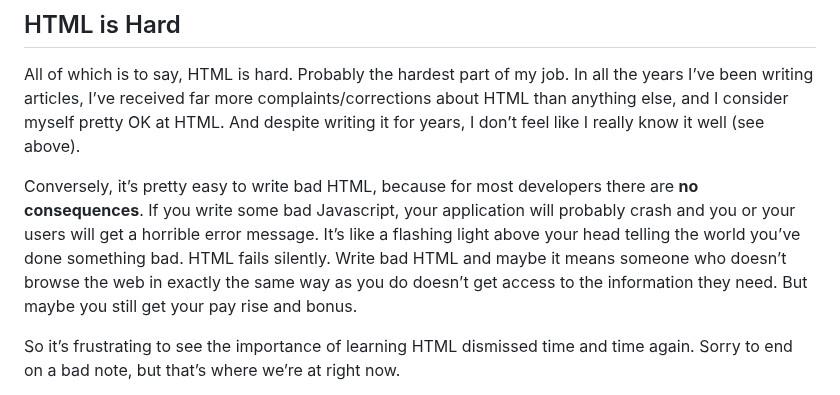
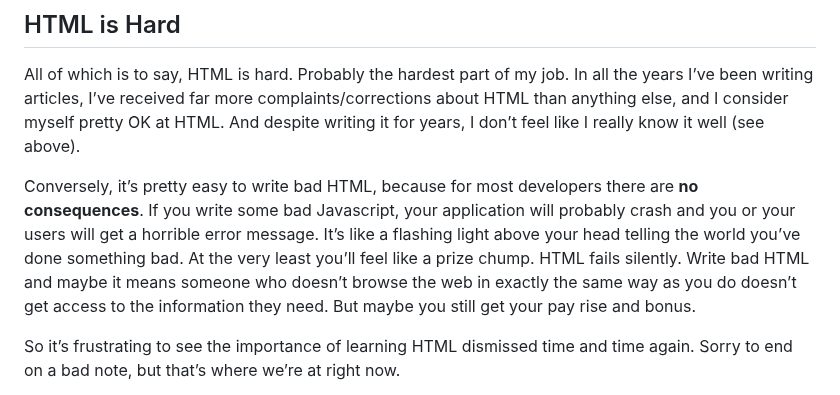
Before and after one commit to mbarker84/css-irl-eleventy, a Markdown page: src/posts/ive-been-doing-blockquotes-wrong.md, the part around the change. Drawn GitHub-style.

Commit message:
Edit article

```diff
--- a/src/posts/ive-been-doing-blockquotes-wrong.md
+++ b/src/posts/ive-been-doing-blockquotes-wrong.md
@@ -38,7 +38,7 @@ OK. So...is it not enough to put **actual quote marks** in the text (“like thi
 
 All of which is to say, HTML is hard. Probably the hardest part of my job. In all the years I’ve been writing articles, I’ve received far more complaints/corrections about HTML than anything else, and I consider myself pretty OK at HTML. And despite writing it for years, I don’t feel like I really know it well (see above).
 
-Conversely, it’s pretty easy to write bad HTML, because for most developers there are **no consequences**. If you write some bad Javascript, your application will probably crash and you or your users will get a horrible error message. It’s like a flashing light above your head telling the world you’ve done something bad. HTML fails silently. Write bad HTML and maybe it means someone who doesn’t browse the web in exactly the same way as you do doesn’t get access to the information they need. But maybe you still get your pay rise and bonus.
+Conversely, it’s pretty easy to write bad HTML, because for most developers there are **no consequences**. If you write some bad Javascript, your application will probably crash and you or your users will get a horrible error message. It’s like a flashing light above your head telling the world you’ve done something bad. At the very least you’ll feel like a prize chump. HTML fails silently. Write bad HTML and maybe it means someone who doesn’t browse the web in exactly the same way as you do doesn’t get access to the information they need. But maybe you still get your pay rise and bonus.
 
 So it’s frustrating to see the importance of learning HTML dismissed time and time again. Sorry to end on a bad note, but that’s where we’re at right now.
 
```
